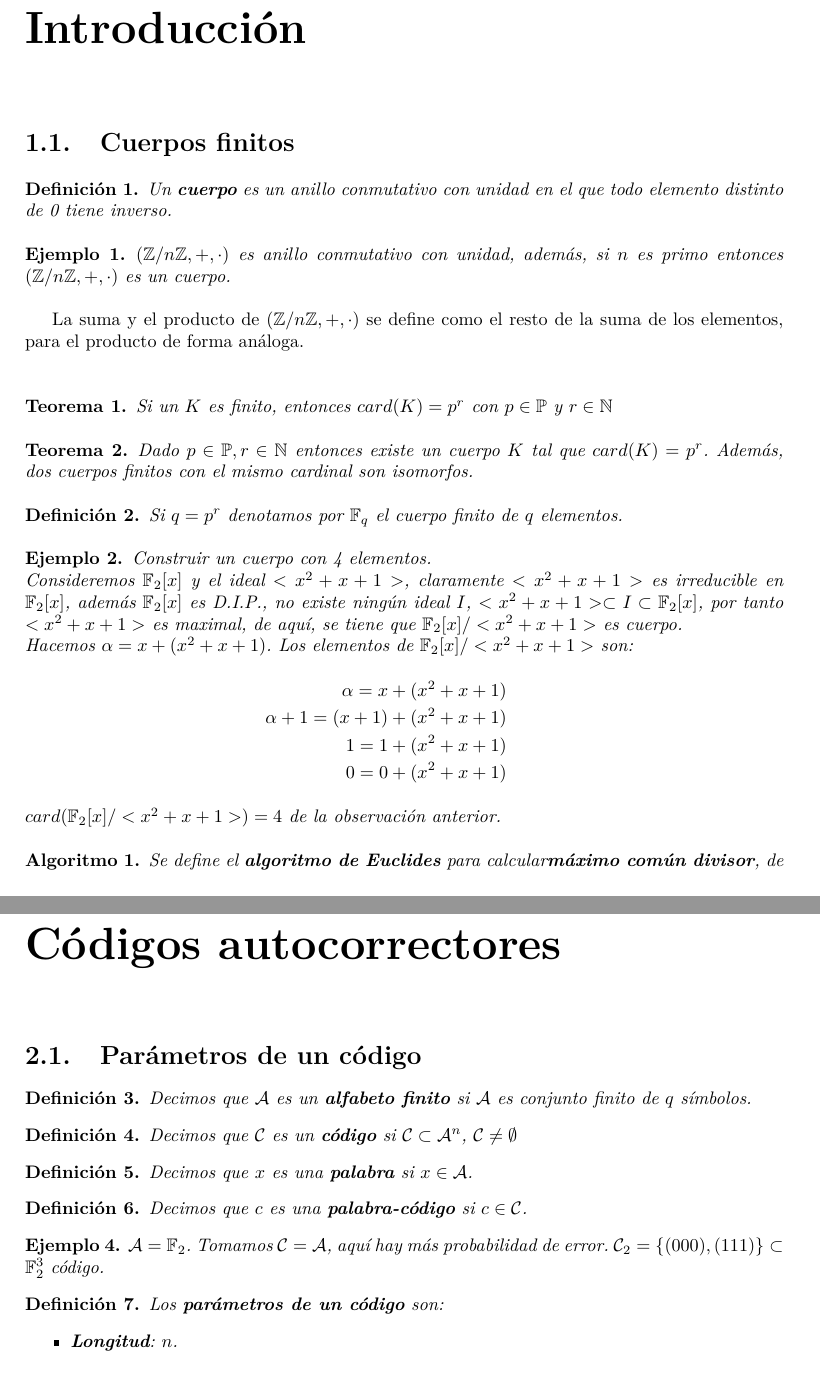
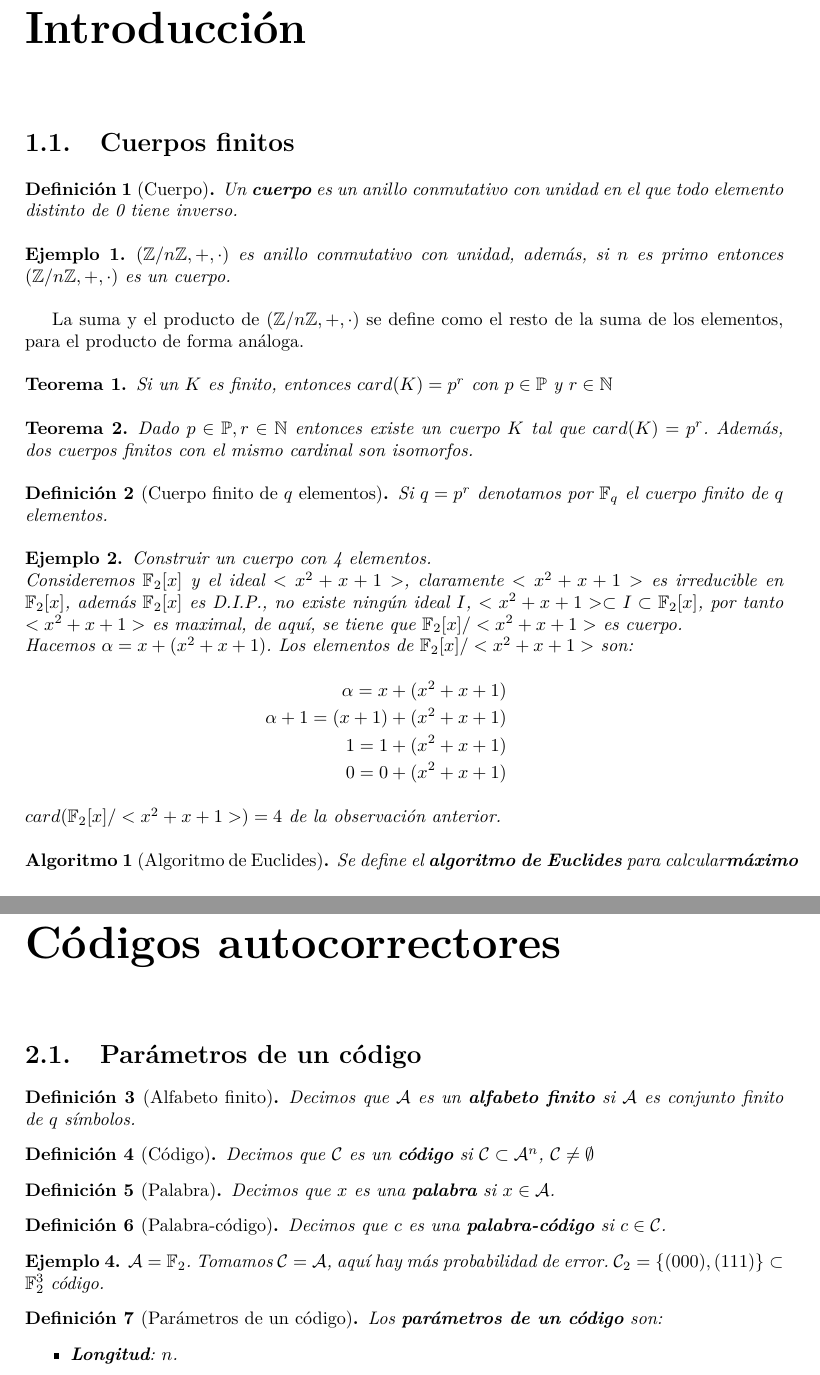
Before and after one commit to JoseCarlosGarcia95/CodigosCriptografia, a LaTeX book (CodigoCriptografia.tex): two parts of pages 5 and 7 of 13, joined at a grey line, cut so that both start at the same text. Compiled offline with pdfLaTeX.

Commit message:
Actualizado a la útlima clase

```diff
--- a/CodigoCriptografia.tex
+++ b/CodigoCriptografia.tex
@@ -10,6 +12,8 @@
 \usepackage{amsthm}
 \usepackage{graphicx}
 \usepackage[spanish]{babel}
+\usepackage{hyperref}
+% Definimos algunos tipos de 'interfaces' que nos serán útiles después
 \newtheorem{alg}{Algoritmo}
 \newtheorem{mydef}{Definición}
 \newtheorem{nota}{Notación}
@@ -27,22 +45,24 @@
 \chapter{Introducción}
 \section{Cuerpos finitos}
 
-\begin{mydef}
+\begin{mydef}[Cuerpo]
 	Un \textbf{cuerpo} es un anillo conmutativo con unidad en el que todo elemento distinto de 0 tiene inverso.
 \end{mydef}
 
 \begin{ejem}
 	$(\mathbb{Z}/ n \mathbb{Z}, +, \cdot)$ es anillo conmutativo con unidad, además, si $n$ es primo entonces $(\mathbb{Z}/ n \mathbb{Z}, +, \cdot)$ es un cuerpo.
 \end{ejem}
-La suma y el producto de $(\mathbb{Z} / n \mathbb{Z}, +, \cdot)$ se define como el resto de la suma de los elementos, para el producto de forma análoga. \\
+La suma y el producto de $(\mathbb{Z} / n \mathbb{Z}, +, \cdot)$ se define como el resto de la suma de los elementos, para el producto de forma análoga.
 \begin{teorema}
 	Si un $K$ es finito, entonces $card(K)=p^r$ con $p \in \mathbb{P}$ y $r \in \mathbb{N}$
 \end{teorema}
+
 \begin{teorema}
 	Dado $p \in \mathbb{P}, r \in \mathbb{N}$ entonces existe un cuerpo $K$ tal que $card(K)=p^r$.
 	Además, dos cuerpos finitos con el mismo cardinal son isomorfos.
 \end{teorema}
-\begin{mydef}
+
+\begin{mydef}[Cuerpo finito de $q$ elementos]
 	Si $q=p^r$ denotamos por $\mathbb{F}_q$ el cuerpo finito de $q$ elementos.
 \end{mydef}
 
@@ -59,7 +79,7 @@ La suma y el producto de $(\mathbb{Z} / n \mathbb{Z}, +, \cdot)$ se define como
 	$card(\mathbb{F}_2[x] / <x^2+x+1>)=4$ de la observación anterior.
 \end{ejem}
 
-\begin{alg}
+\begin{alg}[Algoritmo de Euclides]
 	Se define el \textbf{algoritmo de Euclides} para calcular\textbf{máximo común divisor}, de forma que sean $a, b \in \mathbb{N}$, con $a \geq b$ hacemos:
 	\begin{eqnarray}
 		a=c_1 b + r_1 \nonumber \\
@@ -104,19 +125,25 @@ La suma y el producto de $(\mathbb{Z} / n \mathbb{Z}, +, \cdot)$ se define como
 	\end{equation*}
 	El inverso de $20$ en $\mathbb{F}_{139}$ es $7$
 \end{obsv}
+
+
 % Capitulo 1.
 \chapter{Códigos autocorrectores}
 \section{Parámetros de un código}
-\begin{mydef}
+
+\begin{mydef}[Alfabeto finito]
 	Decimos que $\mathcal{A}$ es un \textbf{alfabeto finito} si $\mathcal{A}$ es conjunto finito de $q$ símbolos.
 \end{mydef}
-\begin{mydef}
+
+\begin{mydef}[Código]
 	Decimos que $\mathcal{C}$ es un \textbf{código} si $\mathcal{C} \subset \mathcal{A}^n$, $\mathcal{C} \neq \emptyset$
 \end{mydef}
-\begin{mydef}
+
+\begin{mydef}[Palabra]
 	Decimos que $x$ es una \textbf{palabra} si $x \in \mathcal{A}$.
 \end{mydef}
-\begin{mydef}
+
+\begin{mydef}[Palabra-código]
 	Decimos que $c$ es una \textbf{palabra-código} si $c \in \mathcal{C}$.
 \end{mydef}
 
@@ -126,7 +153,7 @@ La suma y el producto de $(\mathbb{Z} / n \mathbb{Z}, +, \cdot)$ se define como
 	$\mathcal{C}_2=\{( 0 0 0 ), (1 1 1)\} \subset \mathbb{F}_2^3$ código.
 \end{ejem}
 
-\begin{mydef}
+\begin{mydef}[Parámetros de un código]
 	Los \textbf{parámetros de un código} son:
 	\begin{itemize}
 		\item \textbf{Longitud}: $n$.
```
Also changed, not shown: CodigoCriptografia.pdf, CodigoCriptografia.tex (37 more changed lines).
